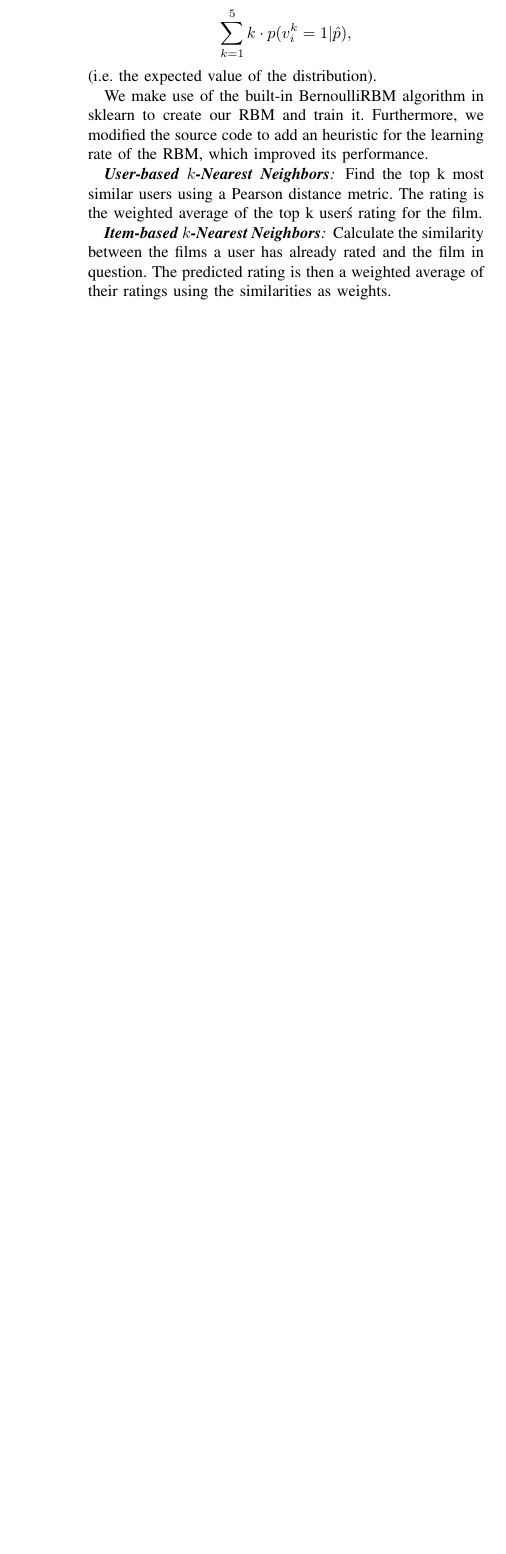
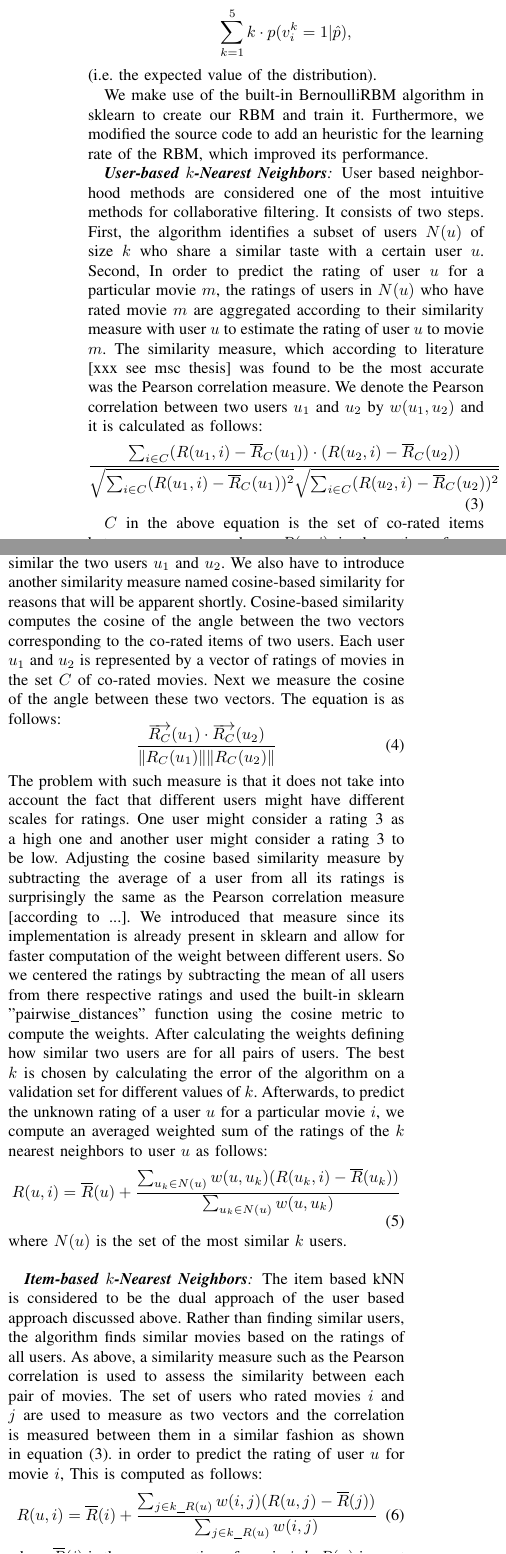
Before and after one commit to mkoleva/cil, a LaTeX paper (project1/cil_sample/JKMpaper.tex): part of one column of page 3 of 5 before the commit and two parts of the columns of page 3 of 6 after it, the two joined at a grey line, cut so that both start at the same text, the shorter picture padded with empty space. Compiled offline with pdfLaTeX.

```diff
--- a/project1/cil_sample/JKMpaper.tex
+++ b/project1/cil_sample/JKMpaper.tex
@@ -139,9 +139,23 @@
 
 We make use of the built-in BernoulliRBM algorithm in sklearn to create our RBM and train it. Furthermore, we modified the source code to add an heuristic for the learning rate of the RBM, which improved its performance.
 
-%First, we build a different RBM for each user. Given a user $u$, we construct a binary-valued $5\times 1000$ matrix $V=\{v_{ki}\}$, such that $v_{ki}=1$ if and only if user $u$ rated film $i$ with rating $k$. Missing ratings for $u$ then correspond to all-zero columns in $V$. To each entry $v_{ki}$ in a column of $V$ corresponding to an observed rating we associate a visible unit in the RBM, which we also denote by $v_{ki}$ for simplicity. The binary value associated with unit $v_{ki}$ is initially set to be the value of entry $v_{ki}$ in $V$. Furthermore, we add $F$ hidden units $h_1,\dots,h_F$ to the RBM, where $F$ is a parameter which we set, and which is the same for all users. Finally, for each hidden unit $h_j$ we add connections to every visible unit in the RBM.
+\subsubsection*{\textbf{User-based $k$-Nearest Neighbors}} User based neighborhood methods are considered one of the most intuitive methods for collaborative filtering. It consists of two steps. First, the algorithm identifies a subset of users $N(u)$ of size $k$ who share a similar taste with a certain user $u$. Second, In order to predict the rating of user $u$ for a particular movie $m$, the ratings of users in $N(u)$ who have rated movie $m$ are aggregated according to their similarity measure with user $u$ to estimate the rating of user $u$ to movie $m$. The similarity measure, which according to literature [xxx see msc thesis] was found to be the most accurate was the Pearson correlation measure. We denote the Pearson correlation between two users $u_1$ and $u_2$ by $w(u_1, u_2)$ and it is calculated as follows:
+\begin{equation} \label{eqn:pearson}
+\frac{\sum_{i \in C} (R(u_1, i) - \overline{R}_C(u_1))\cdot(R(u_2, i) - \overline{R}_C(u_2))}{\sqrt{\sum_{i \in C} (R(u_1, i) - \overline{R}_C(u_1))^2} \sqrt{\sum_{i \in C} (R(u_2, i) - \overline{R}_C(u_2))^2}}
+\end{equation}
 
+$C$ in the above equation is the set of co-rated items between users $u_1$ and $u_2$. $R(u,i)$ is the rating of user $u$ to movie $i$. $\overline{R}_C(u)$ is the average rating of user $u$ on the set of movies $C$. The higher the correlation, the more similar the two users $u_1$ and $u_2$. We also have to introduce another similarity measure named cosine-based similarity for reasons that will be apparent shortly. Cosine-based similarity computes the cosine of the angle between the two vectors corresponding to the co-rated items of two users. Each user $u_1$ and $u_2$ is represented by a vector of ratings of movies in the set $C$ of co-rated movies. Next we measure the cosine of the angle between these two vectors. The equation is as follows:
+\begin{equation}
+\frac{\overrightarrow{R_C}(u_1) \cdot {\overrightarrow{R_C}(u_2)}}{\|R_C(u_1)\| \|R_C(u_2)\|}
+\end{equation}
+The problem with such measure is that it does not take into account the fact that different users might have different scales for ratings. One user might consider a rating 3 as a high one and another user might consider a rating 3 to be low. Adjusting the cosine based similarity measure by subtracting the average of a user from all its ratings is surprisingly the same as the Pearson correlation measure [according to ...]. We introduced that measure since its implementation is already present in sklearn and allow for faster computation of the weight between different users. So we centered the ratings by subtracting the mean of all users from there respective ratings and used the built-in sklearn "pairwise\_distances" function using the cosine metric to compute the weights. After calculating the weights defining how similar two users are for all pairs of users. The best $k$ is chosen by calculating the error of the algorithm on a validation set for different values of $k$. Afterwards, to predict the unknown rating of a user $u$ for a particular movie $i$, we compute an averaged weighted sum of the ratings of the $k$ nearest neighbors to user $u$ as follows:
+\begin{equation} \label{eqn:predict_user_based}
+R(u,i) = \overline{R}(u) + \frac{\sum_{u_k \in N(u)} w(u,u_k)(R(u_k,i) - \overline{R}(u_k))}{\sum_{u_k \in N(u)} w(u,u_k)}
+\end{equation}
+where $N(u)$ is the set of the most similar $k$ users.
+\\
 
-\subsubsection*{\textbf{User-based $k$-Nearest Neighbors}} Find the top k most similar users using a Pearson distance metric. The rating is the weighted average of the top k user\'s rating for the film.
-
-\subsubsection*{\textbf{Item-based $k$-Nearest Neighbors}}  Calculate the similarity between the films a user has already rated and the film in question. The predicted rating is then a weighted average of their ratings using the similarities as weights.
+\subsubsection*{\textbf{Item-based $k$-Nearest Neighbors}}  The item based kNN is considered to be the dual approach of the user based approach discussed above. Rather than finding similar users, the algorithm finds similar movies based on the ratings of all users. As above, a similarity measure such as the Pearson correlation is used to assess the similarity between each pair of movies. The set of users who rated movies $i$ and $j$ are used to measure as two vectors and the correlation is measured between them in a similar fashion as shown in equation (\ref{eqn:pearson}). in order to predict the rating of user $u$ for movie $i$, This is computed as follows:
+\begin{equation}
+R(u,i) = \overline{R}(i) + \frac{\sum_{j \in k\_R(u)} w(i,j)(R(u,j) - \overline{R}(j))}{\sum_{j \in k\_R(u)} w(i,j)}
+\end{equation}
```
Also changed, not shown: project1/cil_sample/JKM-literature.bib (+19 -0 lines), project1/cil_sample/JKMpaper.bbl, project1/cil_sample/JKMpaper.pdf, project1/cil_sample/JKMpaper.tex (13 more changed lines), 4 other files.
